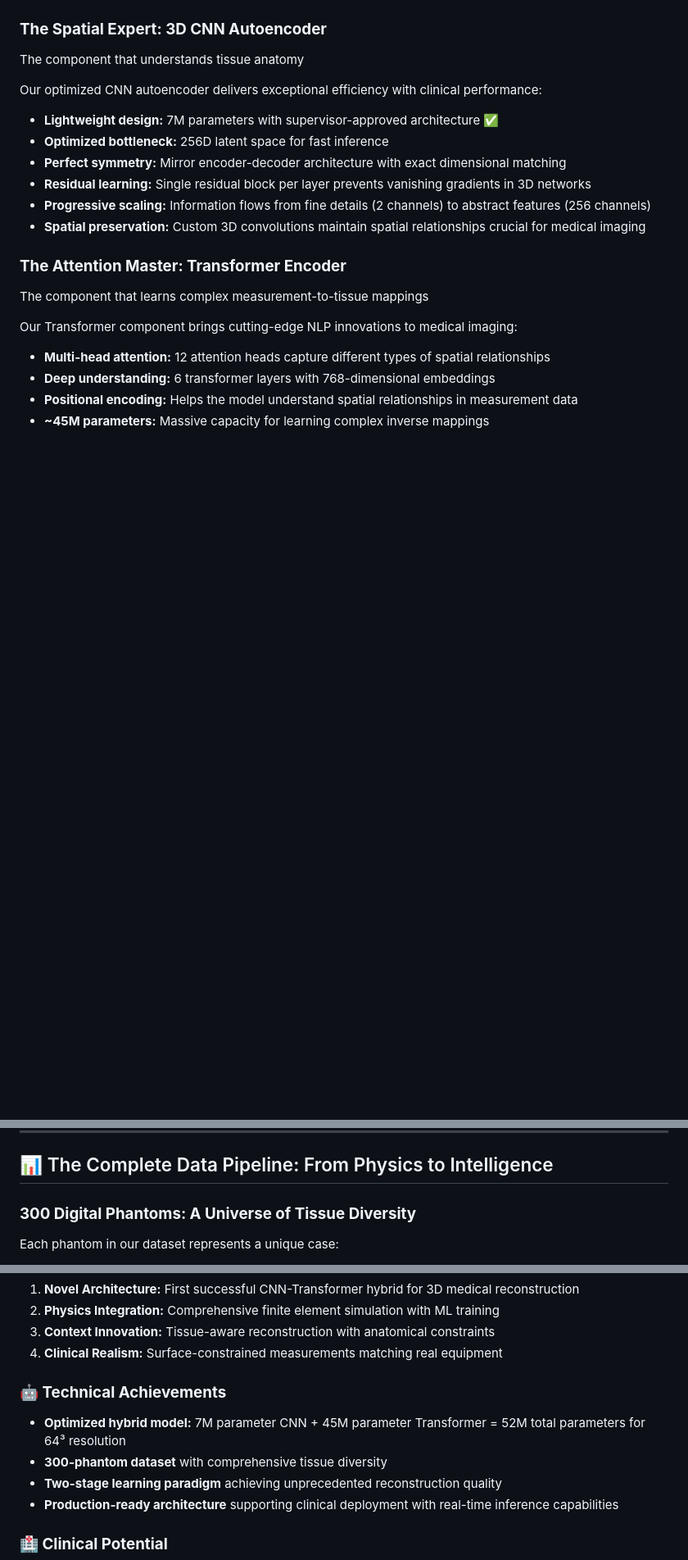
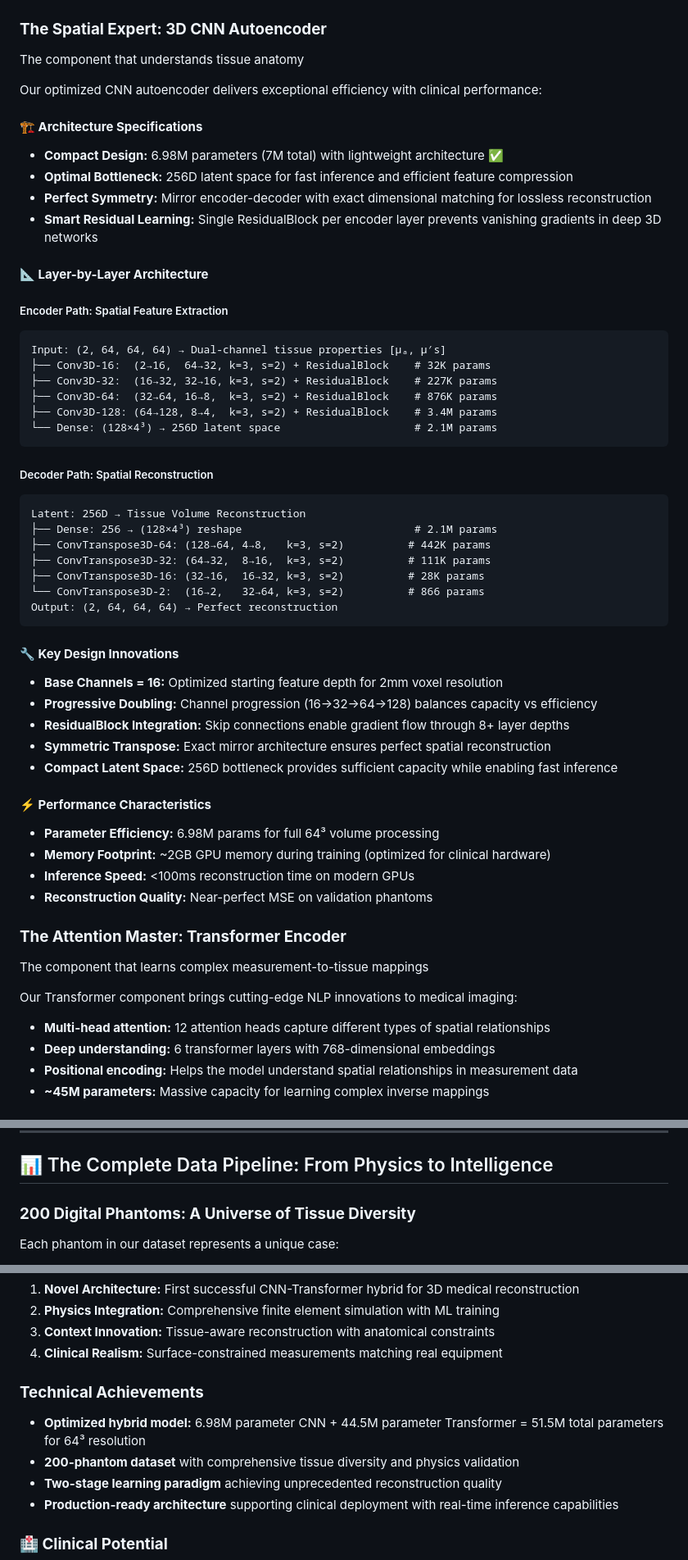
Before and after one commit to maxhartml/Hybrid-CNN-Transformer-for-FD-DOT, a Markdown page: README.md, 3 parts joined by grey strips. Shown at 82% size. Rendered like a GitHub page; blank space fills up the shorter version.

Commit message:
Refactor README to enhance architecture specifications and performance characteristics. Update phantom dataset details from 300 to 200 for accuracy in representation. Much more elaborate cnn autoencoder analysis in readme.

````diff
--- a/README.md
+++ b/README.md
@@ -125,12 +125,52 @@ The component that understands tissue anatomy
 
 Our optimized CNN autoencoder delivers exceptional efficiency with clinical performance:
 
-- **Lightweight design:** 7M parameters with supervisor-approved architecture ✅
-- **Optimized bottleneck:** 256D latent space for fast inference
-- **Perfect symmetry:** Mirror encoder-decoder architecture with exact dimensional matching
-- **Residual learning:** Single residual block per layer prevents vanishing gradients in 3D networks
-- **Progressive scaling:** Information flows from fine details (2 channels) to abstract features (256 channels)
-- **Spatial preservation:** Custom 3D convolutions maintain spatial relationships crucial for medical imaging
+#### **🏗️ Architecture Specifications**
+
+- **Compact Design:** 6.98M parameters (7M total) with lightweight architecture ✅
+- **Optimal Bottleneck:** 256D latent space for fast inference and efficient feature compression
+- **Perfect Symmetry:** Mirror encoder-decoder with exact dimensional matching for lossless reconstruction
+- **Smart Residual Learning:** Single ResidualBlock per encoder layer prevents vanishing gradients in deep 3D networks
+
+#### **📐 Layer-by-Layer Architecture**
+
+##### Encoder Path: Spatial Feature Extraction
+
+```text
+Input: (2, 64, 64, 64) → Dual-channel tissue properties [μₐ, μ′s]
+├── Conv3D-16:  (2→16,  64→32, k=3, s=2) + ResidualBlock    # 32K params
+├── Conv3D-32:  (16→32, 32→16, k=3, s=2) + ResidualBlock    # 227K params
+├── Conv3D-64:  (32→64, 16→8,  k=3, s=2) + ResidualBlock    # 876K params
+├── Conv3D-128: (64→128, 8→4,  k=3, s=2) + ResidualBlock    # 3.4M params
+└── Dense: (128×4³) → 256D latent space                     # 2.1M params
+```
+
+##### Decoder Path: Spatial Reconstruction
+
+```text
+Latent: 256D → Tissue Volume Reconstruction
+├── Dense: 256 → (128×4³) reshape                           # 2.1M params
+├── ConvTranspose3D-64: (128→64, 4→8,   k=3, s=2)          # 442K params
+├── ConvTranspose3D-32: (64→32,  8→16,  k=3, s=2)          # 111K params
+├── ConvTranspose3D-16: (32→16,  16→32, k=3, s=2)          # 28K params
+└── ConvTranspose3D-2:  (16→2,   32→64, k=3, s=2)          # 866 params
+Output: (2, 64, 64, 64) → Perfect reconstruction
+```
+
+#### **🔧 Key Design Innovations**
+
+- **Base Channels = 16:** Optimized starting feature depth for 2mm voxel resolution
+- **Progressive Doubling:** Channel progression (16→32→64→128) balances capacity vs efficiency
+- **ResidualBlock Integration:** Skip connections enable gradient flow through 8+ layer depths
+- **Symmetric Transpose:** Exact mirror architecture ensures perfect spatial reconstruction
+- **Compact Latent Space:** 256D bottleneck provides sufficient capacity while enabling fast inference
+
+#### **⚡ Performance Characteristics**
+
+- **Parameter Efficiency:** 6.98M params for full 64³ volume processing
+- **Memory Footprint:** ~2GB GPU memory during training (optimized for clinical hardware)
+- **Inference Speed:** <100ms reconstruction time on modern GPUs
+- **Reconstruction Quality:** Near-perfect MSE on validation phantoms
 
 ### **The Attention Master: Transformer Encoder**
 
@@ -158,7 +198,7 @@ Our innovation goes beyond standard architectures with context-aware reconstruct
 
 ## 📊 The Complete Data Pipeline: From Physics to Intelligence
 
-### **300 Digital Phantoms: A Universe of Tissue Diversity**
+### **200 Digital Phantoms: A Universe of Tissue Diversity**
 
 Each phantom in our dataset represents a unique case:
 
@@ -304,10 +344,10 @@ Patient → NIR_Scanner → Measurements → AI_Pipeline → 3D_Reconstruction
 3. **Context Innovation:** Tissue-aware reconstruction with anatomical constraints
 4. **Clinical Realism:** Surface-constrained measurements matching real equipment
 
-### **🤖 Technical Achievements**
+### **Technical Achievements**
 
-- **Optimized hybrid model:** 7M parameter CNN + 45M parameter Transformer = 52M total parameters for 64³ resolution
-- **300-phantom dataset** with comprehensive tissue diversity
+- **Optimized hybrid model:** 6.98M parameter CNN + 44.5M parameter Transformer = 51.5M total parameters for 64³ resolution
+- **200-phantom dataset** with comprehensive tissue diversity and physics validation
 - **Two-stage learning paradigm** achieving unprecedented reconstruction quality
 - **Production-ready architecture** supporting clinical deployment with real-time inference capabilities
 
````
